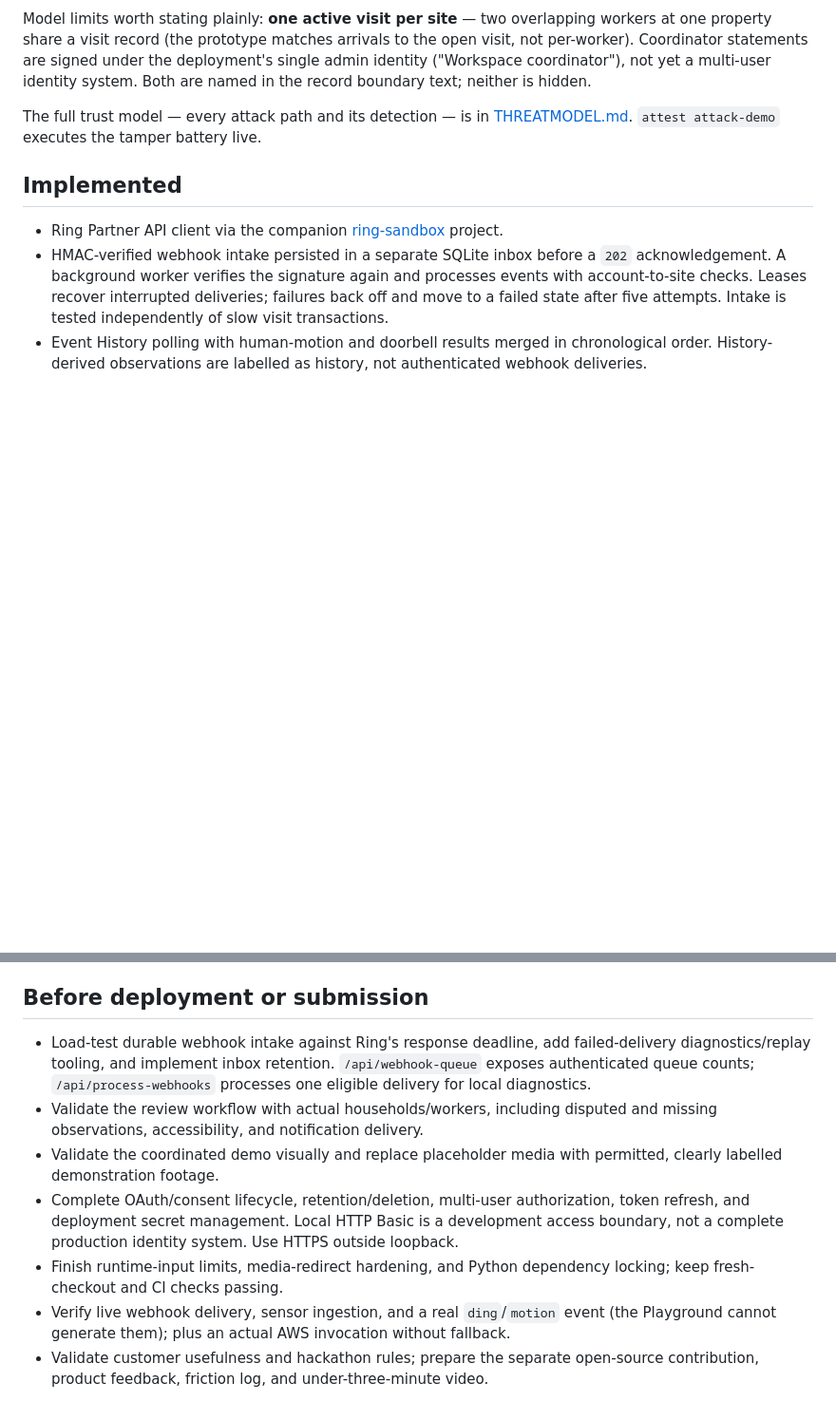
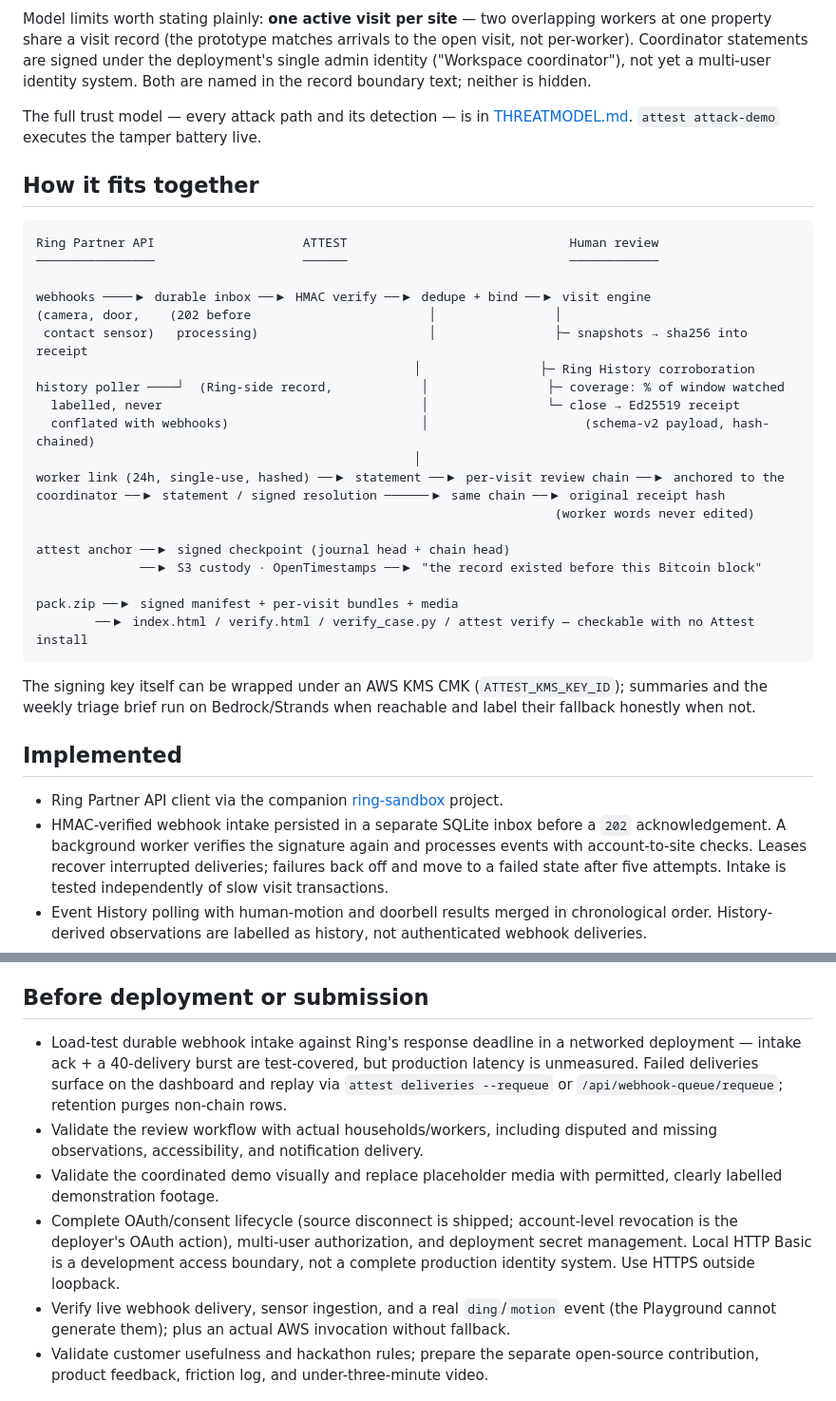
Before and after one commit to josepha-mayo/attest, a Markdown page: README.md, 2 parts joined by grey strips. Shown at 95% size. Drawn GitHub-style; blank space fills up the shorter version.

Commit message:
README: architecture diagram, resolution/disconnect/agent bullets, refreshed gap list
"How it fits together" draws the trust pipeline in ASCII (renders on
Devpost too): webhooks/history into the engine, review chain anchored
to the receipt, anchors out to S3 + OpenTimestamps, packs out to
verifiers. Implemented list gains resolutions, source disconnect, and
the Strands agent; the deployment gap list drops items that shipped
(input limits, media-redirect hardening, dep locking, inbox retention,
delivery diagnostics) and keeps what is genuinely left.

Generated with [Devin](https://devin.ai)

Co-Authored-By: Devin <158243242+devin-ai-integration[bot]@users.noreply.github.com>

````diff
--- a/README.md
+++ b/README.md
@@ -20,6 +20,33 @@ Model limits worth stating plainly: **one active visit per site** — two overla
 
 The full trust model — every attack path and its detection — is in [THREATMODEL.md](THREATMODEL.md). `attest attack-demo` executes the tamper battery live.
 
+## How it fits together
+
+```text
+Ring Partner API                    ATTEST                              Human review
+────────────────                    ──────                              ────────────
+
+webhooks ────▶ durable inbox ──▶ HMAC verify ──▶ dedupe + bind ──▶ visit engine
+(camera, door,    (202 before                        │                │
+ contact sensor)   processing)                       │                ├─ snapshots → sha256 into receipt
+                                                   │                ├─ Ring History corroboration
+history poller ────┘  (Ring-side record,            │                ├─ coverage: % of window watched
+  labelled, never                                   │                └─ close → Ed25519 receipt
+  conflated with webhooks)                          │                     (schema-v2 payload, hash-chained)
+                                                   │
+worker link (24h, single-use, hashed) ──▶ statement ──▶ per-visit review chain ──▶ anchored to the
+coordinator ──▶ statement / signed resolution ──────▶ same chain ──▶ original receipt hash
+                                                                      (worker words never edited)
+
+attest anchor ──▶ signed checkpoint (journal head + chain head)
+              ──▶ S3 custody · OpenTimestamps ──▶ "the record existed before this Bitcoin block"
+
+pack.zip ──▶ signed manifest + per-visit bundles + media
+        ──▶ index.html / verify.html / verify_case.py / attest verify — checkable with no Attest install
+```
+
+The signing key itself can be wrapped under an AWS KMS CMK (`ATTEST_KMS_KEY_ID`); summaries and the weekly triage brief run on Bedrock/Strands when reachable and label their fallback honestly when not.
+
 ## Implemented
 
 - Ring Partner API client via the companion [ring-sandbox](https://github.com/josepha-mayo/ring-sandbox) project.
@@ -158,11 +188,10 @@ A fresh published checkout of both repositories passed 145+ Attest tests and 37
 
 ## Before deployment or submission
 
-- Load-test durable webhook intake against Ring's response deadline, add failed-delivery diagnostics/replay tooling, and implement inbox retention. `/api/webhook-queue` exposes authenticated queue counts; `/api/process-webhooks` processes one eligible delivery for local diagnostics.
+- Load-test durable webhook intake against Ring's response deadline in a networked deployment — intake ack + a 40-delivery burst are test-covered, but production latency is unmeasured. Failed deliveries surface on the dashboard and replay via `attest deliveries --requeue` or `/api/webhook-queue/requeue`; retention purges non-chain rows.
 - Validate the review workflow with actual households/workers, including disputed and missing observations, accessibility, and notification delivery.
 - Validate the coordinated demo visually and replace placeholder media with permitted, clearly labelled demonstration footage.
-- Complete OAuth/consent lifecycle, retention/deletion, multi-user authorization, token refresh, and deployment secret management. Local HTTP Basic is a development access boundary, not a complete production identity system. Use HTTPS outside loopback.
-- Finish runtime-input limits, media-redirect hardening, and Python dependency locking; keep fresh-checkout and CI checks passing.
+- Complete OAuth/consent lifecycle (source disconnect is shipped; account-level revocation is the deployer's OAuth action), multi-user authorization, and deployment secret management. Local HTTP Basic is a development access boundary, not a complete production identity system. Use HTTPS outside loopback.
 - Verify live webhook delivery, sensor ingestion, and a real `ding`/`motion` event (the Playground cannot generate them); plus an actual AWS invocation without fallback.
 - Validate customer usefulness and hackathon rules; prepare the separate open-source contribution, product feedback, friction log, and under-three-minute video.
 
````
Also changed, not shown: other parts of README.md (+3 -0 lines).
